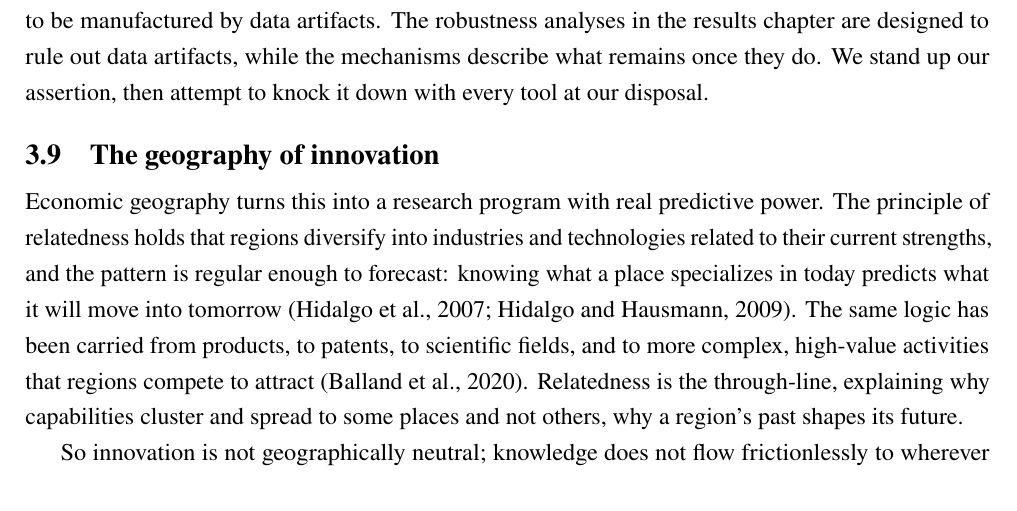
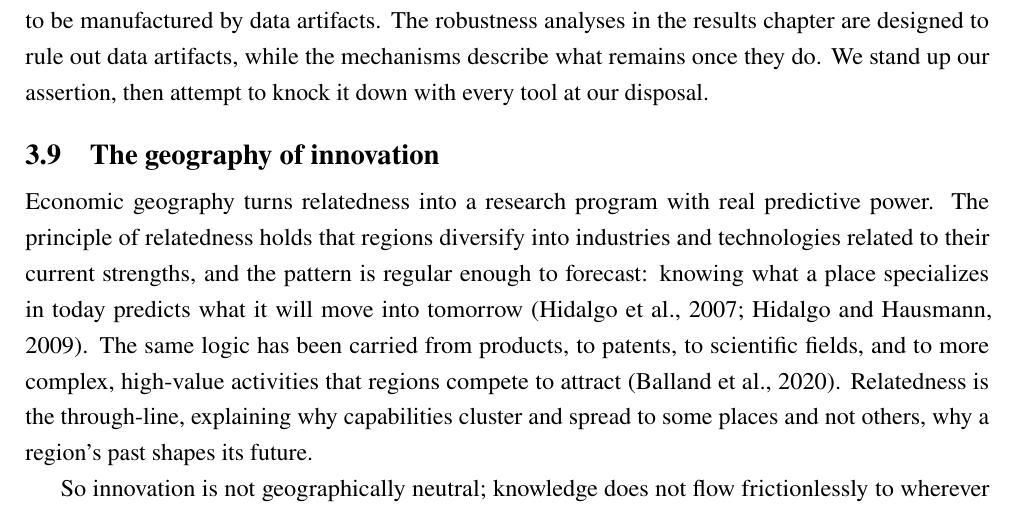
Before and after one commit to Zer0Juice/synbiomap, a LaTeX paper (manuscript/gametime_draft.tex): part of page 16 of 68 before the commit and part of page 16 of 67 after it, cut so that both start at the same text. Compiled offline with pdfLaTeX.

Commit message:
Fix dangling 'this' in relocated geography subsection opener
The moved block opened 'Economic geography turns this into a research
program', where 'this' had referred to the semantic measure in its old
location. As a subsection opener the referent was gone; replace with
'relatedness', which the next sentence elaborates.

Co-Authored-By: Claude Opus 4.8 <noreply@anthropic.com>

```diff
--- a/manuscript/gametime_draft.tex
+++ b/manuscript/gametime_draft.tex
@@ -257,7 +257,7 @@ These three mechanisms are not mutually exclusive, and the data cannot cleanly i
 
 \subsection{The geography of innovation}
 
-Economic geography turns this into a research program with real predictive power. The principle of relatedness holds that regions diversify into industries and technologies related to their current strengths, and the pattern is regular enough to forecast: knowing what a place specializes in today predicts what it will move into tomorrow
+Economic geography turns relatedness into a research program with real predictive power. The principle of relatedness holds that regions diversify into industries and technologies related to their current strengths, and the pattern is regular enough to forecast: knowing what a place specializes in today predicts what it will move into tomorrow
 \citep{hidalgoProductSpaceConditions2007, hidalgoBuildingBlocksEconomic2009}. The
 same logic has been carried from products, to patents, to scientific fields, and to more complex, high-value activities that regions compete to attract \citep{ballandComplexEconomicActivities2020}. Relatedness is the through-line, explaining why capabilities cluster and spread to some places and not others, why a region's past shapes its future.
 
```
